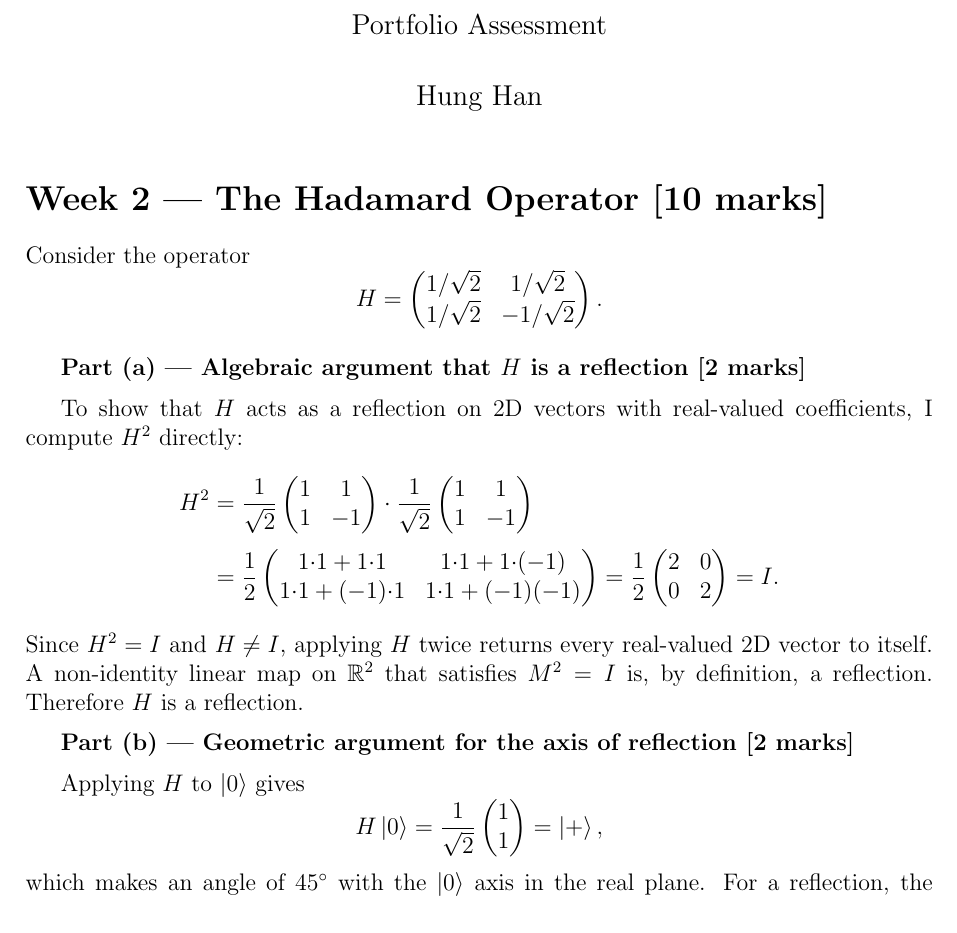
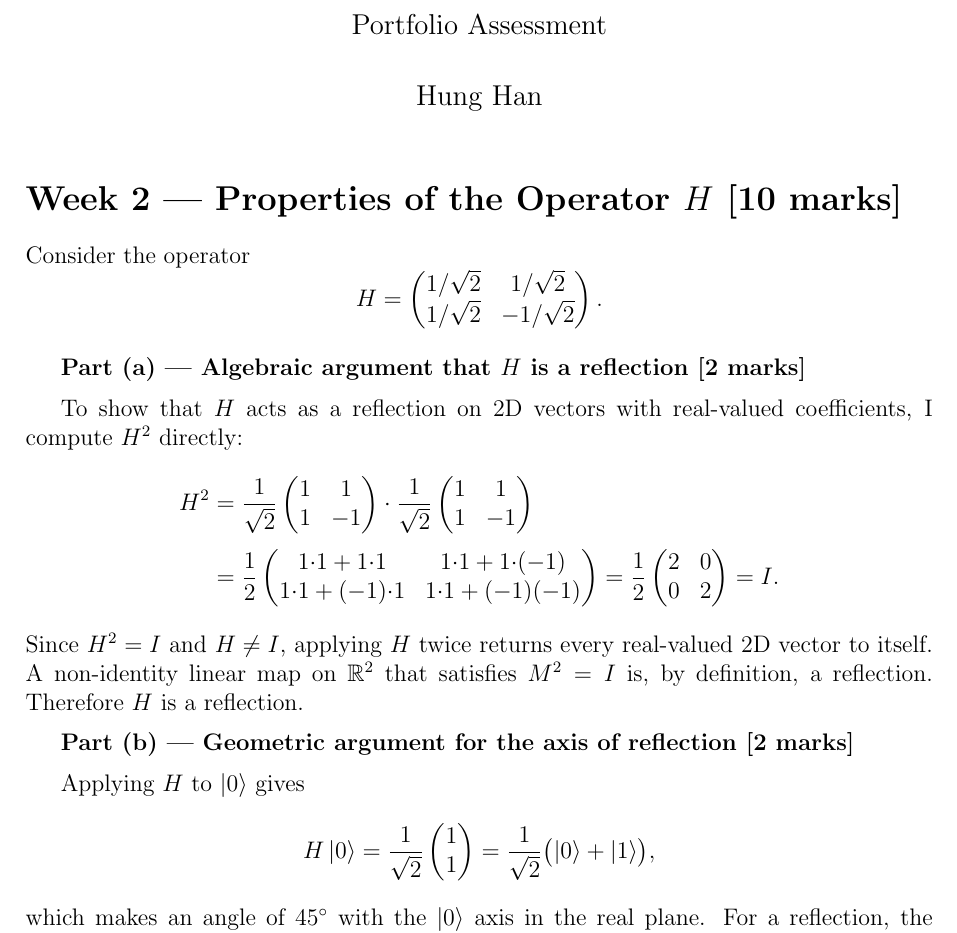
Before and after one commit to redkyo017/sussex_learning, a LaTeX problem sheet (module_1_foundation_of_quantum_computing/assignment_2_portfolio/portfolio.tex): part of page 1 of 8, cut so that both start at the same text. Compiled offline with pdfLaTeX.

Commit message:
fix: remove Hadamard name and |+⟩ shorthand from Week 2 portfolio section
Week 2 study materials don't introduce the Hadamard gate or |+⟩ notation;
those appear from Week 3 onwards. Changes:
- Rename section to "Properties of the Operator H"
- Replace \ket{+} with (1/√2)(|0⟩+|1⟩) in parts (a) and (b)

|+⟩/|−⟩ usage in Weeks 4–5 is unchanged (correctly scoped to those weeks).

Co-Authored-By: Claude Sonnet 4.6 <noreply@anthropic.com>

```diff
--- a/module_1_foundation_of_quantum_computing/assignment_2_portfolio/portfolio.tex
+++ b/module_1_foundation_of_quantum_computing/assignment_2_portfolio/portfolio.tex
@@ -14,7 +14,7 @@
 \thispagestyle{empty}
 
 % ---------------------------------------------------------------
-\section*{Week 2 --- The Hadamard Operator [10 marks]}
+\section*{Week 2 --- Properties of the Operator $H$ [10 marks]}
 
 Consider the operator
 \[
@@ -45,11 +45,12 @@ Since $H^2 = I$ and $H\neq I$, applying $H$ twice returns every real-valued 2D v
 \medskip
 Applying $H$ to $\ket{0}$ gives
 \[
-  H\ket{0} = \frac{1}{\sqrt{2}}\begin{pmatrix}1\\1\end{pmatrix} = \ket{+},
+  H\ket{0} = \frac{1}{\sqrt{2}}\begin{pmatrix}1\\1\end{pmatrix}
+           = \frac{1}{\sqrt{2}}\bigl(\ket{0}+\ket{1}\bigr),
 \]
 which makes an angle of $45^\circ$ with the $\ket{0}$ axis in the real plane.
 For a reflection, the axis of reflection bisects the angle between any vector and its image.
-Since $\ket{0}$ (at $0^\circ$) is mapped to $\ket{+}$ (at $45^\circ$), the axis lies exactly halfway between them, at
+Since $\ket{0}$ (at $0^\circ$) is mapped to $\tfrac{1}{\sqrt{2}}(\ket{0}+\ket{1})$ (at $45^\circ$), the axis lies exactly halfway between them, at
 \[
   \frac{0^\circ + 45^\circ}{2} = 22.5^\circ = \frac{\pi}{8}
 \]
```
